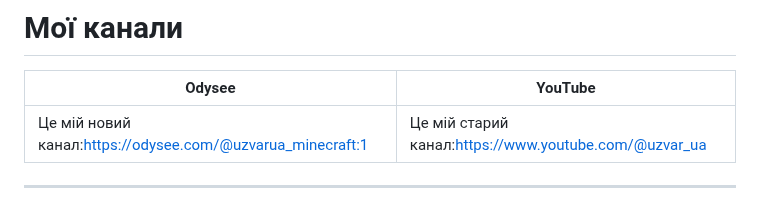
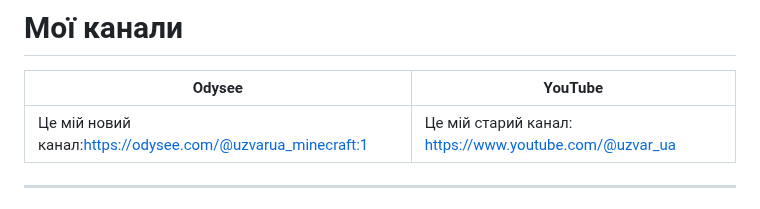
Before and after one commit to uzvarUA/uzvarUA, a Markdown page: README.md, the part around the change. GitHub-like rendering.

```diff
--- a/README.md
+++ b/README.md
@@ -7,7 +7,7 @@
 # Мої канали
 | Odysee | YouTube |
 |---|---|
-| Це мій новий канал:[https://odysee.com/@uzvarua_minecraft:1](https://odysee.com/@uzvarua_minecraft:1) | Це мій старий канал:[https://www.youtube.com/@uzvar_ua](https://www.youtube.com/@uzvar_ua) |
+| Це мій новий канал:https://odysee.com/@uzvarua_minecraft:1 | Це мій старий канал: https://www.youtube.com/@uzvar_ua |
 ***
 # Роблю аудіокнигу про My Little Pony: Love за допомогою ffmpeg і ttsfree.com
 1. [ttsfree.com](https://ttsfree.com/)
```
